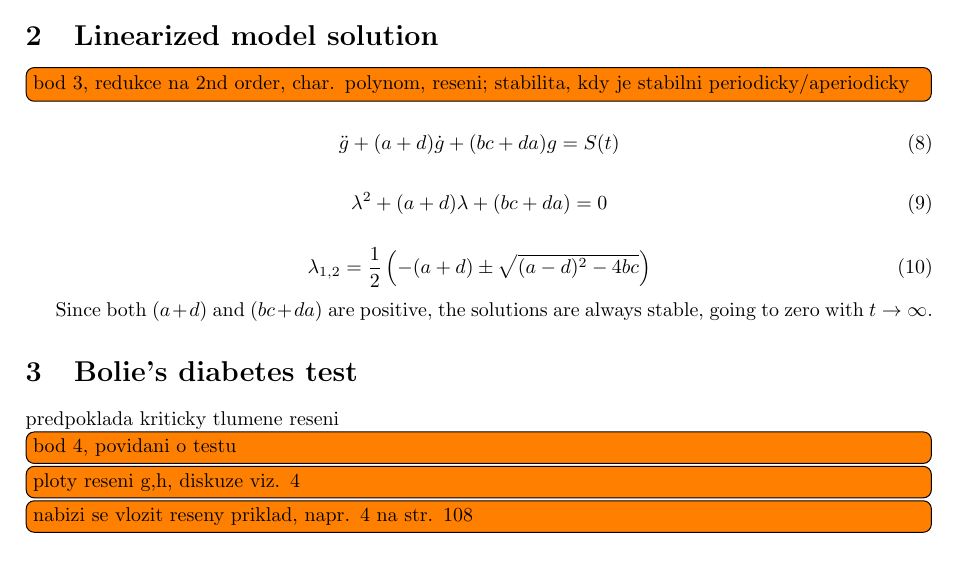
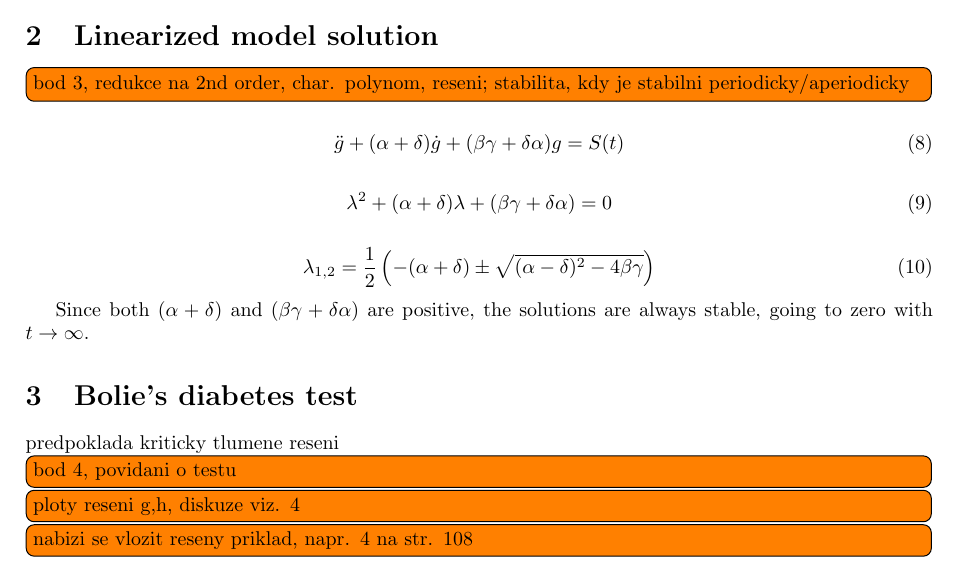
Before and after one commit to martingurtner/ModelOfDiabetes, a LaTeX document (diabetes.tex): part of page 2 of 2, cut so that both start at the same text. Compiled offline with pdfLaTeX.

Commit message:
konstanty

```diff
--- a/diabetes.tex
+++ b/diabetes.tex
@@ -110,18 +110,18 @@ $F_4(H,G)$ & rate of tissue utilization of glucose & \si{\gram\per\hour}\\
 \todo[inline]{bod 3, redukce na 2nd order, char. polynom, reseni; stabilita, kdy je stabilni periodicky/aperiodicky}
 
 \begin{equation}
-\ddot g+(a+d)\dot g+(bc+da)g=S(t)
+\ddot g+(\alpha+\delta)\dot g+(\beta \gamma+\delta \alpha)g=S(t)
 \end{equation}
 
 \begin{equation}
-\lambda^2+(a+d)\lambda+(bc+da)=0
+\lambda^2+(\alpha+\delta)\lambda+(\beta\gamma+\delta\alpha)=0
 \end{equation}
 
 \begin{equation}
-\lambda_{1,2}=\frac{1}{2}\left(-(a+d)\pm \sqrt{(a-d)^2-4bc}\right)
+\lambda_{1,2}=\frac{1}{2}\left(-(\alpha+\delta)\pm \sqrt{(\alpha-\delta)^2-4\beta\gamma}\right)
 \end{equation}
 
-Since both $(a+d)$ and $(bc+da)$ are positive, the solutions are always stable, going to zero with $t\rightarrow \infty$.
+Since both $(\alpha+\delta)$ and $(\beta\gamma+\delta\alpha)$ are positive, the solutions are always stable, going to zero with $t\rightarrow \infty$.
 
 \section{Bolie's diabetes test}
 predpoklada kriticky tlumene reseni
```
Also changed, not shown: diabetes.pdf.
